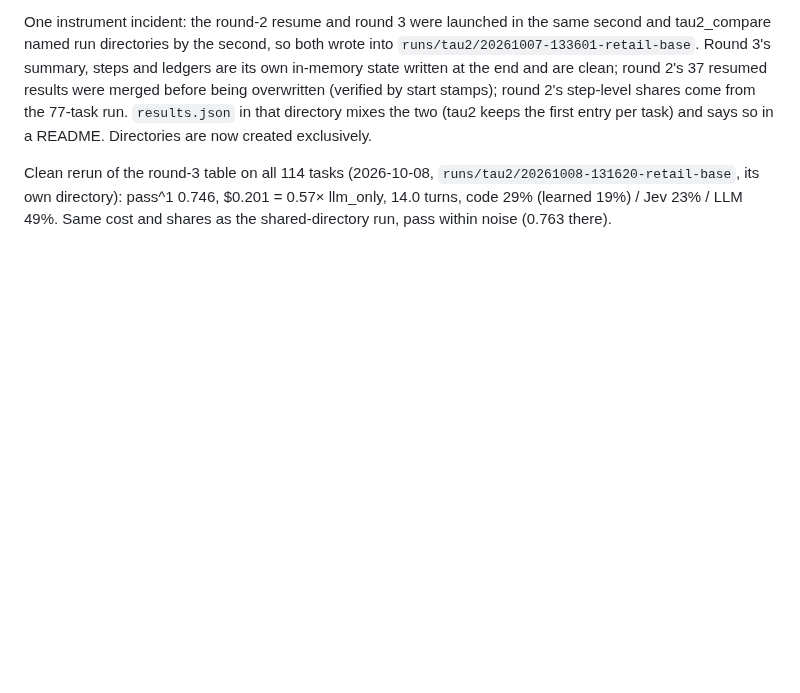
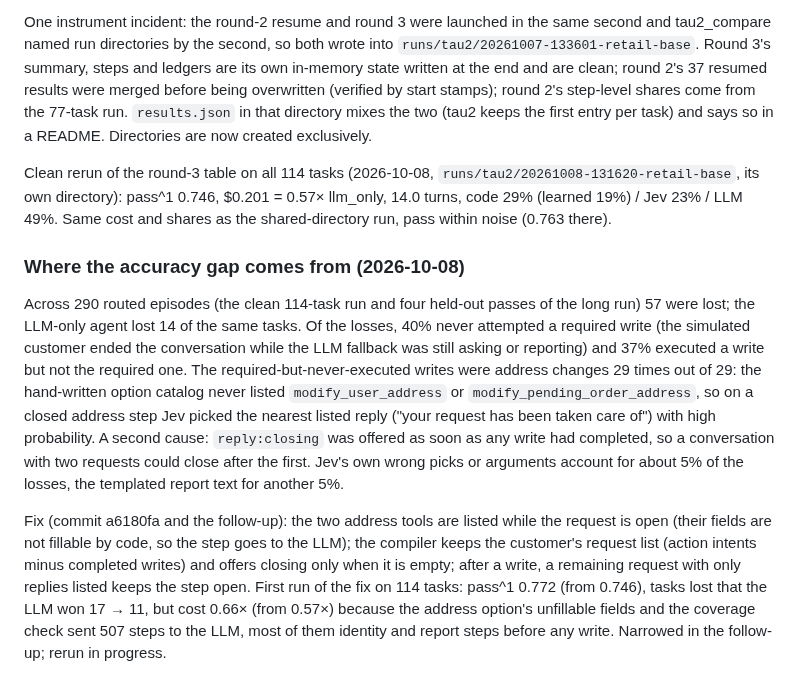
Before and after one commit to ShirleyHuang11/mixed_harness, a Markdown page: docs/design/tau2-four-arms.md, the part around the change. GitHub-like rendering; blank space fills up the shorter version.

Commit message:
design doc: failure attribution (address options missing from the catalog, closing after the first write) and the fix

```diff
--- a/docs/design/tau2-four-arms.md
+++ b/docs/design/tau2-four-arms.md
@@ -298,3 +298,23 @@ Directories are now created exclusively.
 Clean rerun of the round-3 table on all 114 tasks (2026-10-08, `runs/tau2/20261008-131620-retail-base`, its own
 directory): pass^1 0.746, $0.201 = 0.57× llm_only, 14.0 turns, code 29% (learned 19%) / Jev 23% / LLM 49%. Same
 cost and shares as the shared-directory run, pass within noise (0.763 there).
+
+### Where the accuracy gap comes from (2026-10-08)
+
+Across 290 routed episodes (the clean 114-task run and four held-out passes of the long run) 57 were lost; the
+LLM-only agent lost 14 of the same tasks. Of the losses, 40% never attempted a required write (the simulated
+customer ended the conversation while the LLM fallback was still asking or reporting) and 37% executed a write
+but not the required one. The required-but-never-executed writes were address changes 29 times out of 29:
+the hand-written option catalog never listed `modify_user_address` or `modify_pending_order_address`, so on a
+closed address step Jev picked the nearest listed reply ("your request has been taken care of") with high
+probability. A second cause: `reply:closing` was offered as soon as any write had completed, so a conversation
+with two requests could close after the first. Jev's own wrong picks or arguments account for about 5% of the
+losses, the templated report text for another 5%.
+
+Fix (commit a6180fa and the follow-up): the two address tools are listed while the request is open (their
+fields are not fillable by code, so the step goes to the LLM); the compiler keeps the customer's request list
+(action intents minus completed writes) and offers closing only when it is empty; after a write, a remaining
+request with only replies listed keeps the step open. First run of the fix on 114 tasks: pass^1 0.772 (from
+0.746), tasks lost that the LLM won 17 → 11, but cost 0.66× (from 0.57×) because the address option's
+unfillable fields and the coverage check sent 507 steps to the LLM, most of them identity and report steps
+before any write. Narrowed in the follow-up; rerun in progress.
```
